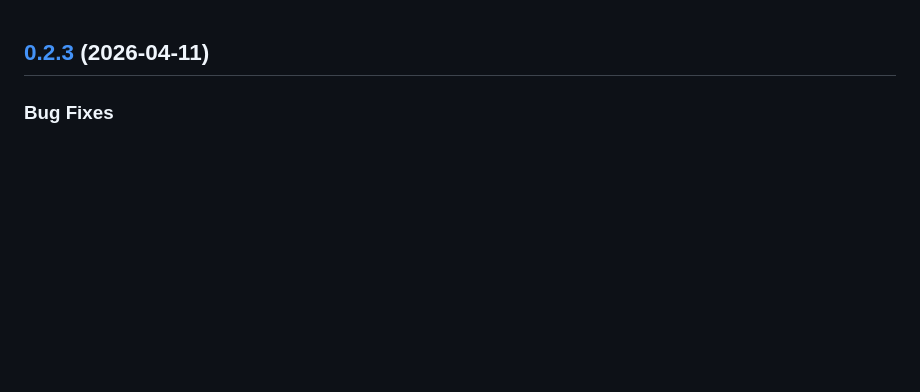
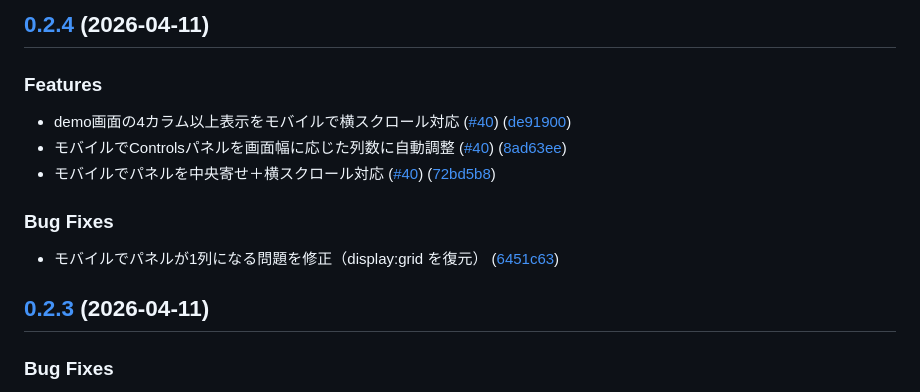
Before and after one commit to yuske-nakajima/tileui, a Markdown page: CHANGELOG.md, the part around the change. Drawn GitHub-style; blank space fills up the shorter version.

Commit message:
docs: update CHANGELOG.md for v0.2.4 [skip ci]

```diff
--- a/CHANGELOG.md
+++ b/CHANGELOG.md
@@ -1,3 +1,15 @@
+## [0.2.4](https://github.com/yuske-nakajima/tileui/compare/v0.2.3...v0.2.4) (2026-04-11)
+
+### Features
+
+* demo画面の4カラム以上表示をモバイルで横スクロール対応 ([#40](https://github.com/yuske-nakajima/tileui/issues/40)) ([de91900](https://github.com/yuske-nakajima/tileui/commit/de91900918d2ca8e7a20b241cc1481e49d3871ed))
+* モバイルでControlsパネルを画面幅に応じた列数に自動調整 ([#40](https://github.com/yuske-nakajima/tileui/issues/40)) ([8ad63ee](https://github.com/yuske-nakajima/tileui/commit/8ad63ee23a4d775bae8b5025c954ca695efb7c43))
+* モバイルでパネルを中央寄せ＋横スクロール対応 ([#40](https://github.com/yuske-nakajima/tileui/issues/40)) ([72bd5b8](https://github.com/yuske-nakajima/tileui/commit/72bd5b8a0bdf8f590ebb3f268ffb290bdd4cfc83))
+
+### Bug Fixes
+
+* モバイルでパネルが1列になる問題を修正（display:grid を復元） ([6451c63](https://github.com/yuske-nakajima/tileui/commit/6451c63f83e492f422e50d7467c77b763f44fb30))
+
 ## [0.2.3](https://github.com/yuske-nakajima/tileui/compare/v0.2.2...v0.2.3) (2026-04-11)
 
 ### Bug Fixes
```
